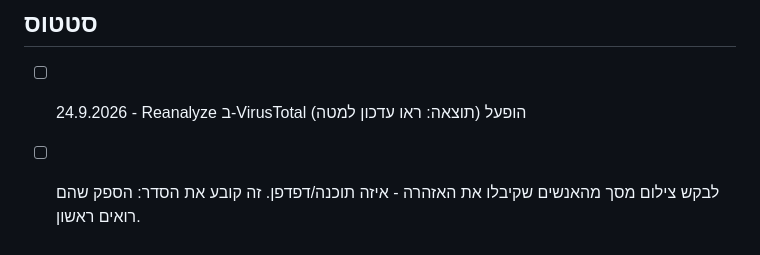
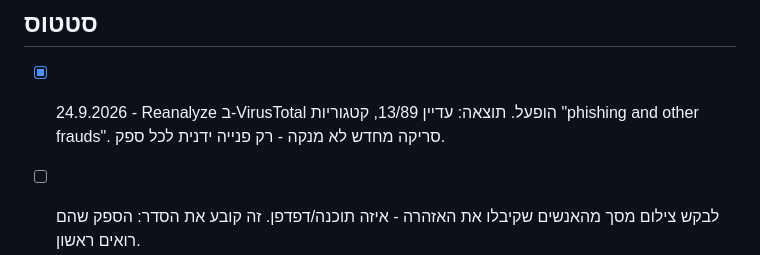
Before and after one commit to mirrorframestudio/amit-projects, a Markdown page: docs/OPEN-domain-reputation.md, the part around the change. Rendered like a GitHub page.

Commit message:
מקרא: OPEN מוניטין הדומיין - Reanalyze ב-VT לא שינה דבר (13/89)
Co-Authored-By: Claude Fable 5.1 <noreply@anthropic.com>

```diff
--- a/docs/OPEN-domain-reputation.md
+++ b/docs/OPEN-domain-reputation.md
@@ -76,7 +76,8 @@ Contact: <המייל של החנות>
 
 ## סטטוס
 
-- [ ] 24.9.2026 - Reanalyze ב-VirusTotal הופעל (תוצאה: ראו עדכון למטה)
+- [x] 24.9.2026 - Reanalyze ב-VirusTotal הופעל. תוצאה: עדיין 13/89, קטגוריות
+      "phishing and other frauds". סריקה מחדש לא מנקה - רק פנייה ידנית לכל ספק.
 - [ ] לבקש צילום מסך מהאנשים שקיבלו את האזהרה - איזה תוכנה/דפדפן. זה קובע
       את הסדר: הספק שהם רואים ראשון.
 - [ ] לשלוח את הטקסט ל-14 הספקים בטבלה (כל טופס דורש מייל/קאפצ׳ה - ידני)
```
